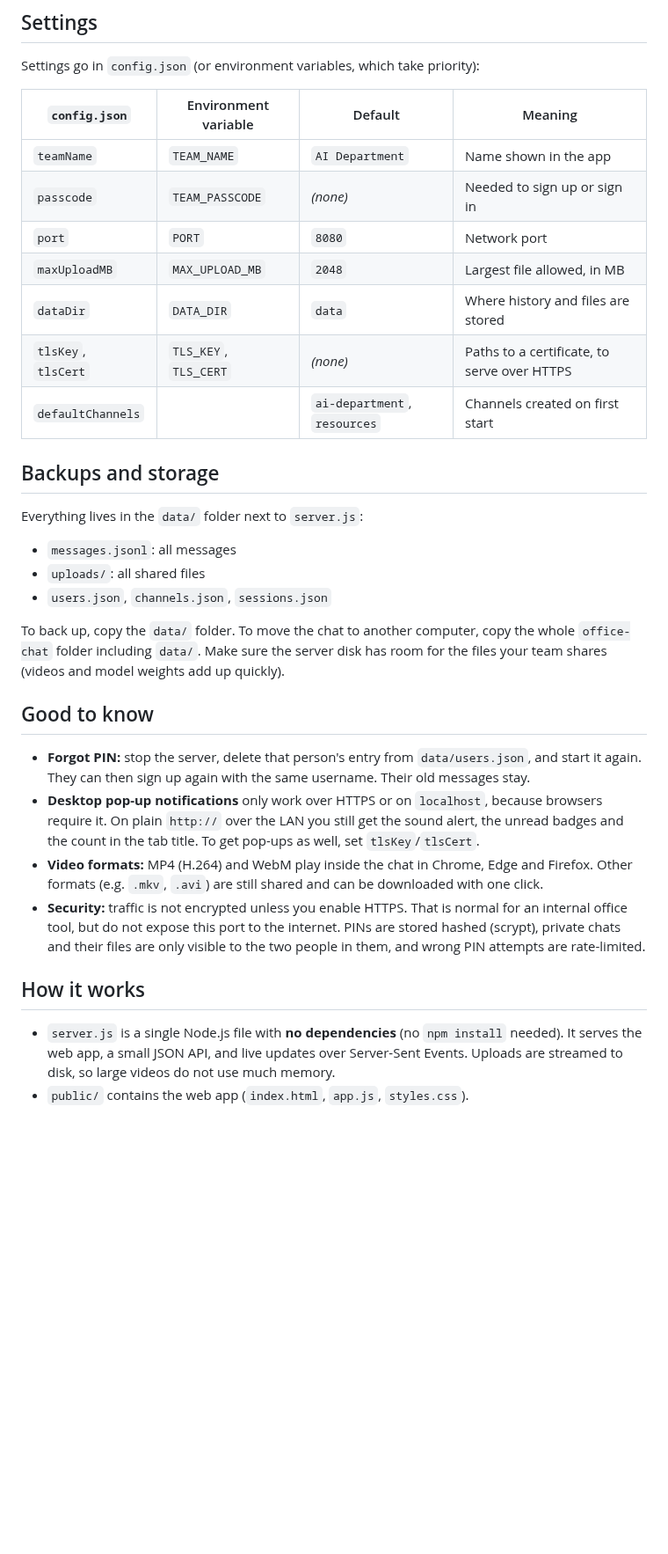
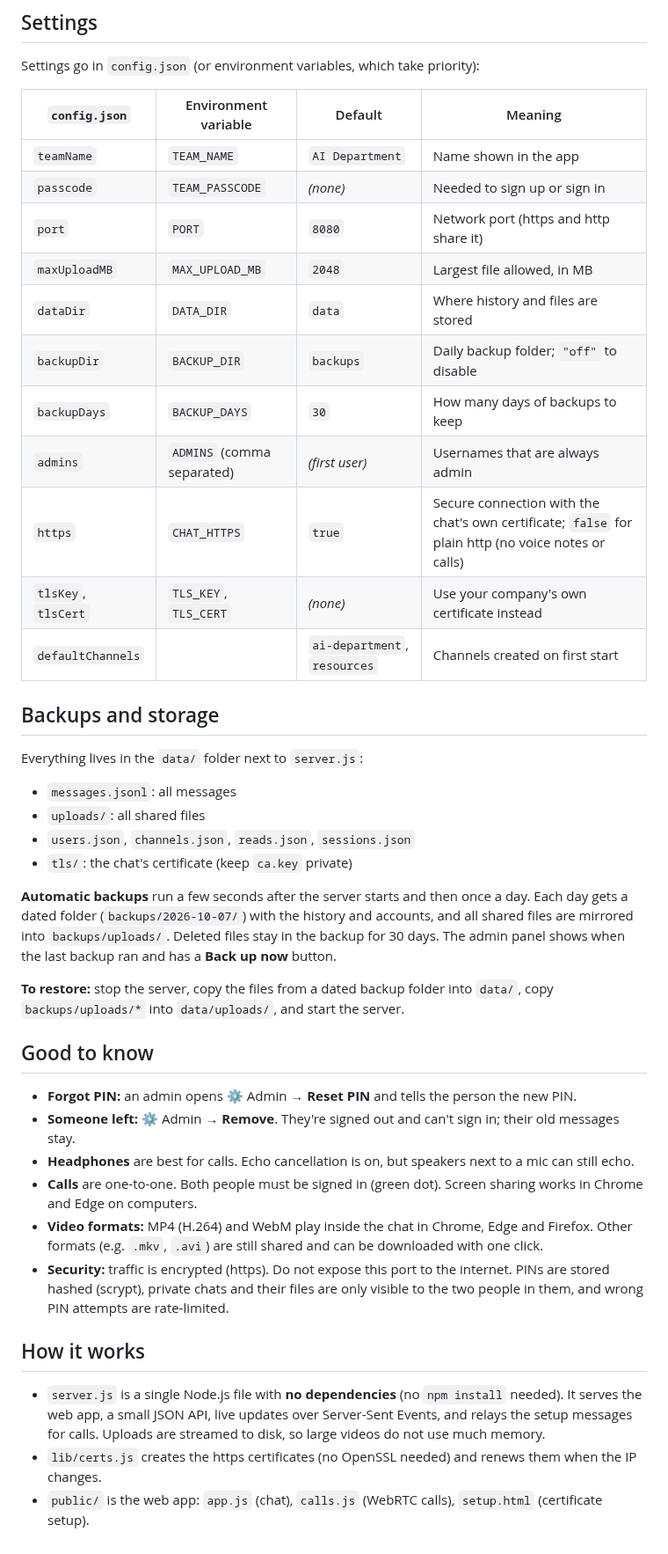
Before and after one commit to promo-madani/madani, a Markdown page: office-chat/README.md, the part around one of its changes. Shown at 88% size. GitHub-like rendering; blank space fills up the shorter version.

```diff
--- a/office-chat/README.md
+++ b/office-chat/README.md
@@ -99,10 +147,14 @@ Settings go in `config.json` (or environment variables, which take priority):
 |---|---|---|---|
 | `teamName` | `TEAM_NAME` | `AI Department` | Name shown in the app |
 | `passcode` | `TEAM_PASSCODE` | *(none)* | Needed to sign up or sign in |
-| `port` | `PORT` | `8080` | Network port |
+| `port` | `PORT` | `8080` | Network port (https and http share it) |
 | `maxUploadMB` | `MAX_UPLOAD_MB` | `2048` | Largest file allowed, in MB |
 | `dataDir` | `DATA_DIR` | `data` | Where history and files are stored |
-| `tlsKey`, `tlsCert` | `TLS_KEY`, `TLS_CERT` | *(none)* | Paths to a certificate, to serve over HTTPS |
+| `backupDir` | `BACKUP_DIR` | `backups` | Daily backup folder; `"off"` to disable |
+| `backupDays` | `BACKUP_DAYS` | `30` | How many days of backups to keep |
+| `admins` | `ADMINS` (comma separated) | *(first user)* | Usernames that are always admin |
+| `https` | `CHAT_HTTPS` | `true` | Secure connection with the chat's own certificate; `false` for plain http (no voice notes or calls) |
+| `tlsKey`, `tlsCert` | `TLS_KEY`, `TLS_CERT` | *(none)* | Use your company's own certificate instead |
 | `defaultChannels` | | `ai-department`, `resources` | Channels created on first start |
 
 ## Backups and storage
@@ -111,29 +163,33 @@ Everything lives in the `data/` folder next to `server.js`:
 
 - `messages.jsonl`: all messages
 - `uploads/`: all shared files
-- `users.json`, `channels.json`, `sessions.json`
+- `users.json`, `channels.json`, `reads.json`, `sessions.json`
+- `tls/`: the chat's certificate (keep `ca.key` private)
 
-To back up, copy the `data/` folder. To move the chat to another computer, copy the whole
-`office-chat` folder including `data/`. Make sure the server disk has room for the files
-your team shares (videos and model weights add up quickly).
+**Automatic backups** run a few seconds after the server starts and then once a day.
+Each day gets a dated folder (`backups/2026-10-07/`) with the history and accounts, and all shared
+files are mirrored into `backups/uploads/`. Deleted files stay in the backup for 30 days. The admin
+panel shows when the last backup ran and has a **Back up now** button.
+
+**To restore:** stop the server, copy the files from a dated backup folder into `data/`, copy
+`backups/uploads/*` into `data/uploads/`, and start the server.
 
 ## Good to know
 
-- **Forgot PIN:** stop the server, delete that person's entry from `data/users.json`, and start it again.
-  They can then sign up again with the same username. Their old messages stay.
-- **Desktop pop-up notifications** only work over HTTPS or on `localhost`, because browsers
-  require it. On plain `http://` over the LAN you still get the sound alert,
-  the unread badges and the count in the tab title. To get pop-ups as well, set `tlsKey`/`tlsCert`.
+- **Forgot PIN:** an admin opens ⚙️ Admin → **Reset PIN** and tells the person the new PIN.
+- **Someone left:** ⚙️ Admin → **Remove**. They're signed out and can't sign in; their old messages stay.
+- **Headphones** are best for calls. Echo cancellation is on, but speakers next to a mic can still echo.
+- **Calls** are one-to-one. Both people must be signed in (green dot). Screen sharing works in Chrome and Edge on computers.
 - **Video formats:** MP4 (H.264) and WebM play inside the chat in Chrome, Edge and Firefox.
   Other formats (e.g. `.mkv`, `.avi`) are still shared and can be downloaded with one click.
-- **Security:** traffic is not encrypted unless you enable HTTPS. That is normal for an internal
-  office tool, but do not expose this port to the internet. PINs are stored hashed (scrypt),
-  private chats and their files are only visible to the two people in them, and wrong
+- **Security:** traffic is encrypted (https). Do not expose this port to the internet. PINs are stored
+  hashed (scrypt), private chats and their files are only visible to the two people in them, and wrong
   PIN attempts are rate-limited.
 
 ## How it works
 
 - `server.js` is a single Node.js file with **no dependencies** (no `npm install` needed).
-  It serves the web app, a small JSON API, and live updates over Server-Sent Events.
-  Uploads are streamed to disk, so large videos do not use much memory.
-- `public/` contains the web app (`index.html`, `app.js`, `styles.css`).
+  It serves the web app, a small JSON API, live updates over Server-Sent Events, and relays the
+  setup messages for calls. Uploads are streamed to disk, so large videos do not use much memory.
+- `lib/certs.js` creates the https certificates (no OpenSSL needed) and renews them when the IP changes.
+- `public/` is the web app: `app.js` (chat), `calls.js` (WebRTC calls), `setup.html` (certificate setup).
```
Also changed, not shown: other parts of office-chat/README.md (+73 -25 lines), office-chat/docs/screenshot.png, 10 other files.
